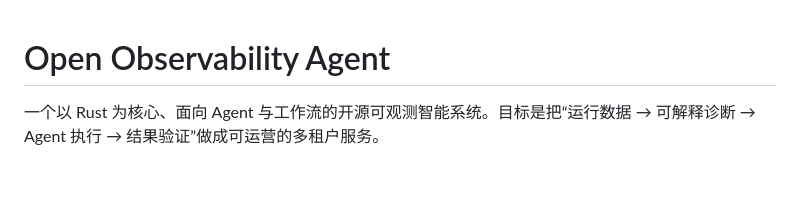
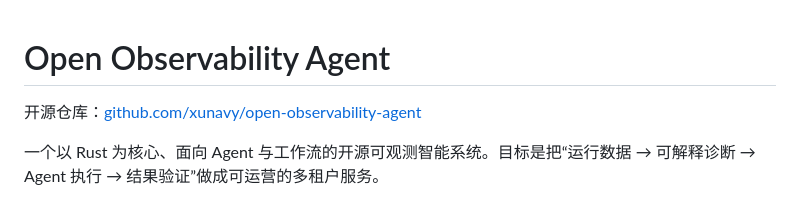
Before and after one commit to xunavy/open-observability-agent, a Markdown page: README.md, the part around the change. Drawn GitHub-style; blank space fills up the shorter version.

Commit message:
docs: link public GitHub repository

```diff
--- a/README.md
+++ b/README.md
@@ -1,4 +1,6 @@
 # Open Observability Agent
+
+开源仓库：[github.com/xunavy/open-observability-agent](https://github.com/xunavy/open-observability-agent)
 
 一个以 Rust 为核心、面向 Agent 与工作流的开源可观测智能系统。目标是把“运行数据 → 可解释诊断 → Agent 执行 → 结果验证”做成可运营的多租户服务。
 
```
